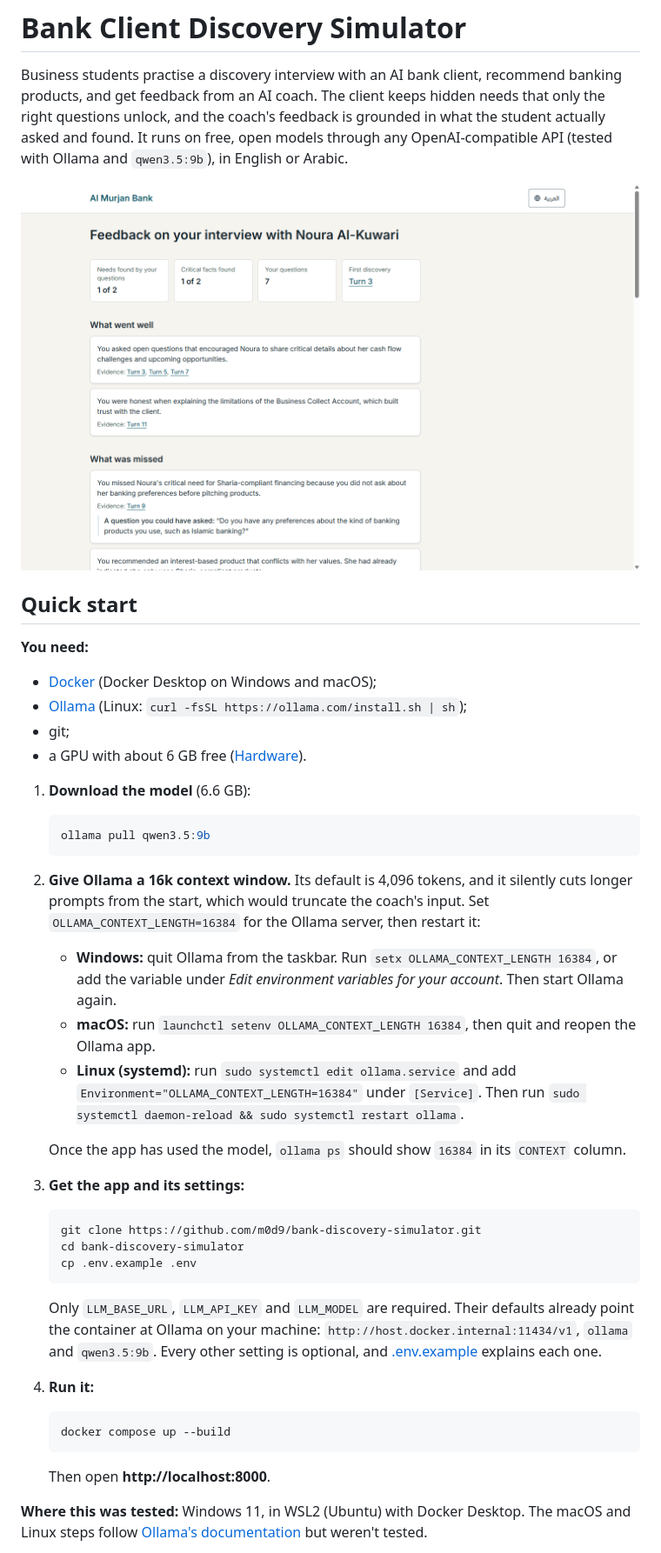
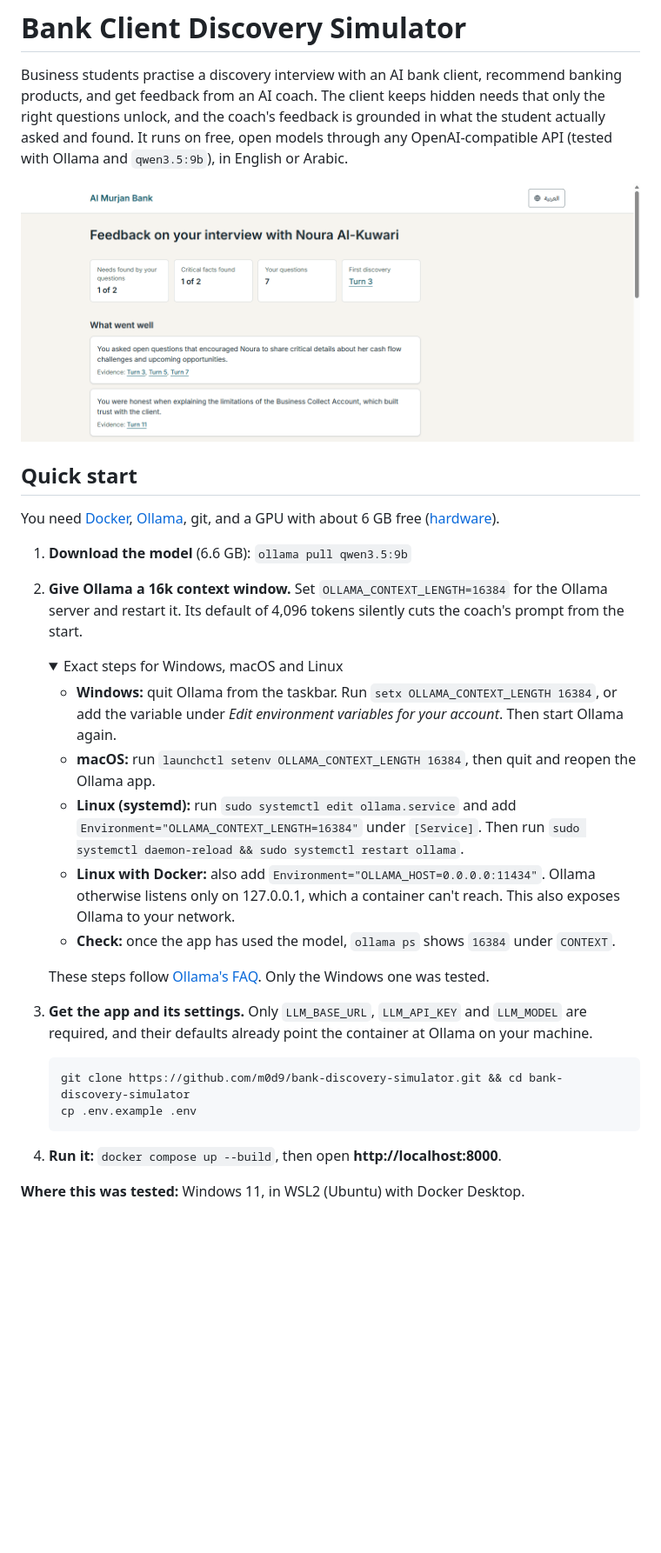
Before and after one commit to m0d9/bank-discovery-simulator, a Markdown page: README.md, the part around one of its changes. Shown at 87% size. Rendered like a GitHub page; pictures changed too: docs/images/feedback-page.png; folded sections open; blank space fills up the shorter version.

Commit message:
docs: shorten the README's top to about two screens

````diff
--- a/README.md
+++ b/README.md
@@ -8,34 +8,26 @@ It runs on free, open models through any OpenAI-compatible API (tested with Olla
 
 ## Quick start
 
-**You need:**
-- [Docker](https://docs.docker.com/get-docker/) (Docker Desktop on Windows and macOS);
-- [Ollama](https://ollama.com/download) (Linux: `curl -fsSL https://ollama.com/install.sh | sh`);
-- git;
-- a GPU with about 6 GB free ([Hardware](#hardware)).
+You need [Docker](https://docs.docker.com/get-docker/), [Ollama](https://ollama.com/download), git, and a GPU with about 6 GB free ([hardware](#hardware)).
 
-1. **Download the model** (6.6 GB):
-   ```bash
-   ollama pull qwen3.5:9b
-   ```
-2. **Give Ollama a 16k context window.** Its default is 4,096 tokens, and it silently cuts longer prompts from the start, which would truncate the coach's input. Set `OLLAMA_CONTEXT_LENGTH=16384` for the Ollama server, then restart it:
+1. **Download the model** (6.6 GB): `ollama pull qwen3.5:9b`
+2. **Give Ollama a 16k context window.** Set `OLLAMA_CONTEXT_LENGTH=16384` for the Ollama server and restart it. Its default of 4,096 tokens silently cuts the coach's prompt from the start.
+   <details><summary>Exact steps for Windows, macOS and Linux</summary>
+
    - **Windows:** quit Ollama from the taskbar. Run `setx OLLAMA_CONTEXT_LENGTH 16384`, or add the variable under *Edit environment variables for your account*. Then start Ollama again.
    - **macOS:** run `launchctl setenv OLLAMA_CONTEXT_LENGTH 16384`, then quit and reopen the Ollama app.
    - **Linux (systemd):** run `sudo systemctl edit ollama.service` and add `Environment="OLLAMA_CONTEXT_LENGTH=16384"` under `[Service]`. Then run `sudo systemctl daemon-reload && sudo systemctl restart ollama`.
+   - **Linux with Docker:** also add `Environment="OLLAMA_HOST=0.0.0.0:11434"`. Ollama otherwise listens only on 127.0.0.1, which a container can't reach. This also exposes Ollama to your network.
+   - **Check:** once the app has used the model, `ollama ps` shows `16384` under `CONTEXT`.
 
-   Once the app has used the model, `ollama ps` should show `16384` in its `CONTEXT` column.
-3. **Get the app and its settings:**
+   These steps follow [Ollama's FAQ](https://docs.ollama.com/faq). Only the Windows one was tested.
+   </details>
+3. **Get the app and its settings.** Only `LLM_BASE_URL`, `LLM_API_KEY` and `LLM_MODEL` are required, and their defaults already point the container at Ollama on your machine.
    ```bash
-   git clone https://github.com/m0d9/bank-discovery-simulator.git
-   cd bank-discovery-simulator
+   git clone https://github.com/m0d9/bank-discovery-simulator.git && cd bank-discovery-simulator
    cp .env.example .env
    ```
-   Only `LLM_BASE_URL`, `LLM_API_KEY` and `LLM_MODEL` are required. Their defaults already point the container at Ollama on your machine: `http://host.docker.internal:11434/v1`, `ollama` and `qwen3.5:9b`. Every other setting is optional, and [.env.example](.env.example) explains each one.
-4. **Run it:**
-   ```bash
-   docker compose up --build
-   ```
-   Then open **http://localhost:8000**.
+4. **Run it:** `docker compose up --build`, then open **http://localhost:8000**.
 
-**Where this was tested:** Windows 11, in WSL2 (Ubuntu) with Docker Desktop. The macOS and Linux steps follow [Ollama's documentation](https://docs.ollama.com/faq) but weren't tested.
+**Where this was tested:** Windows 11, in WSL2 (Ubuntu) with Docker Desktop.
 
````
Also changed, not shown: other parts of README.md (+26 -37 lines).
